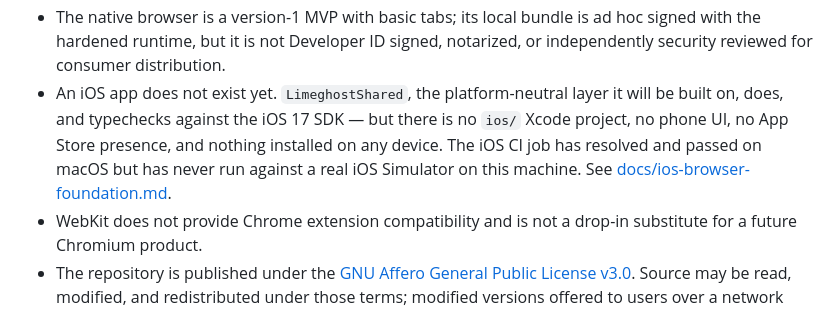
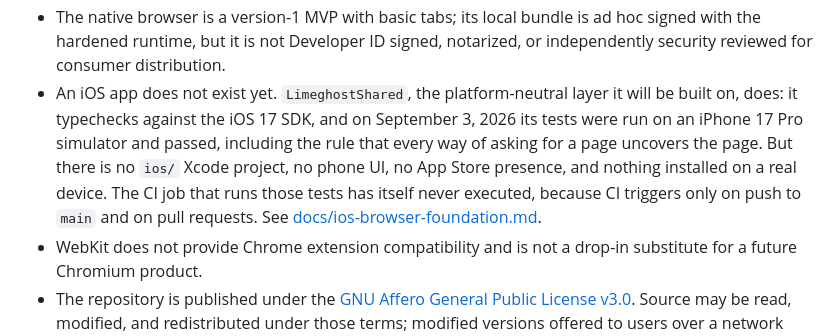
Before and after one commit to romanlucian/Ki-browser, a Markdown page: README.md, the part around the change. Rendered like a GitHub page.

```diff
--- a/README.md
+++ b/README.md
@@ -169,7 +169,7 @@ Limeghost presents Safari's user agent because it renders with WebKit, Safari's
 - Private tabs isolate website storage for that tab and avoid history/restoration, but they do not provide network anonymity, hide activity from websites or the network, or erase files the user downloads.
 - Passkeys do not work yet. WebKit implements them, but macOS withholds the on-device authenticator (Touch ID and iCloud Keychain passkeys) from a web view inside an app that is not Developer ID signed, so `isUserVerifyingPlatformAuthenticatorAvailable()` reports false and sites fall back to scanning a cross-device passkey over Bluetooth. Sign in with a password and second factor until the app is properly signed and the browser entitlement is in place.
 - The native browser is a version-1 MVP with basic tabs; its local bundle is ad hoc signed with the hardened runtime, but it is not Developer ID signed, notarized, or independently security reviewed for consumer distribution.
-- An iOS app does not exist yet. `LimeghostShared`, the platform-neutral layer it will be built on, does, and typechecks against the iOS 17 SDK — but there is no `ios/` Xcode project, no phone UI, no App Store presence, and nothing installed on any device. The iOS CI job has resolved and passed on macOS but has never run against a real iOS Simulator on this machine. See [docs/ios-browser-foundation.md](docs/ios-browser-foundation.md).
+- An iOS app does not exist yet. `LimeghostShared`, the platform-neutral layer it will be built on, does: it typechecks against the iOS 17 SDK, and on September 3, 2026 its tests were run on an iPhone 17 Pro simulator and passed, including the rule that every way of asking for a page uncovers the page. But there is no `ios/` Xcode project, no phone UI, no App Store presence, and nothing installed on a real device. The CI job that runs those tests has itself never executed, because CI triggers only on push to `main` and on pull requests. See [docs/ios-browser-foundation.md](docs/ios-browser-foundation.md).
 - WebKit does not provide Chrome extension compatibility and is not a drop-in substitute for a future Chromium product.
 - The repository is published under the [GNU Affero General Public License v3.0](LICENSE). Source may be read, modified, and redistributed under those terms; modified versions offered to users over a network must also offer their corresponding source. Limeghost holds the copyright and may additionally offer separate commercial terms.
 - The folder icon picker offers three sets. The Limeghost set (104 icons) is the project's own artwork, and the only one a folder's tint reaches — it is drawn in `currentColor`, while the licensed sets carry their own colours, so the swatch row hides for them rather than showing a control that does nothing. Licensed sets are credited in the picker wherever they are shown.
```
Also changed, not shown: docs/ios-browser-foundation.md (+3 -1 lines).
